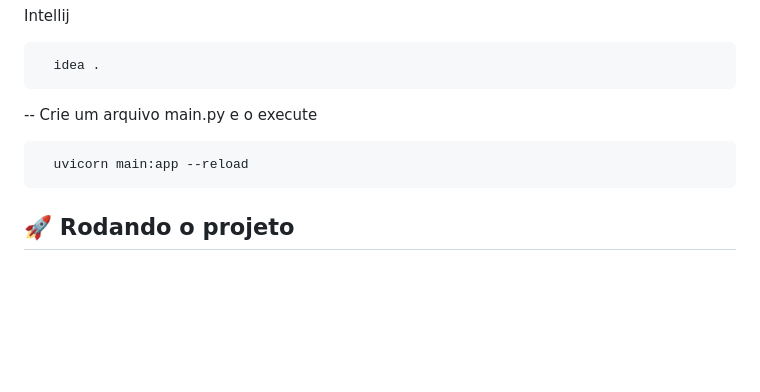
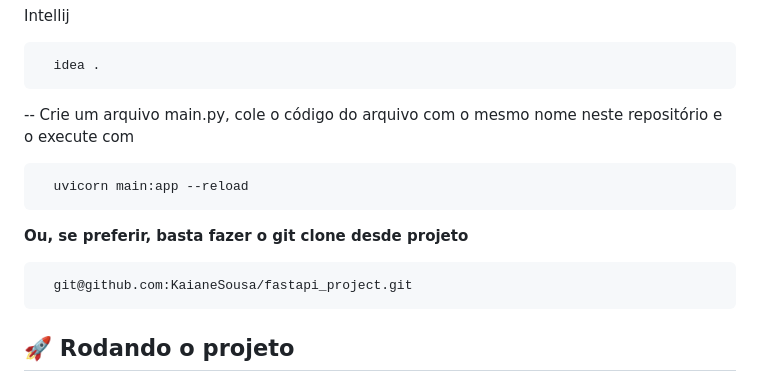
Before and after one commit to KaianeSousa/Pratica-CRUD-FastAPI, a Markdown page: README.md, the part around the change. Rendered like a GitHub page; blank space fills up the shorter version.

````diff
--- a/README.md
+++ b/README.md
@@ -57,9 +57,14 @@ Intellij
   idea .
 ```
 
--- Crie um arquivo main.py e o execute
+-- Crie um arquivo main.py, cole o código do arquivo com o mesmo nome neste repositório e o execute com
 ```bash
   uvicorn main:app --reload
+```
+
+**Ou, se preferir, basta fazer o git clone desde projeto**
+```bash
+  git@github.com:KaianeSousa/fastapi_project.git
 ```
 
 ## 🚀 Rodando o projeto
````
